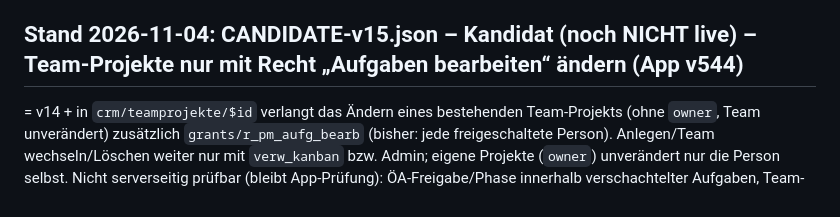
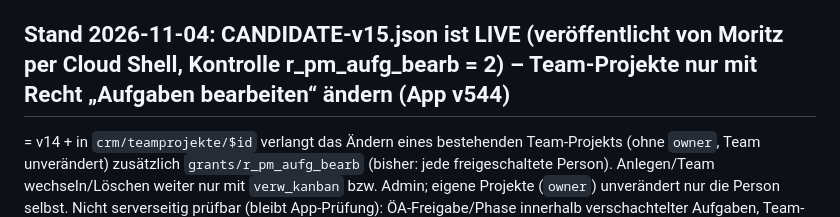
Before and after one commit to TURNINGPOINTStiftung/zeiterfassung-tps, a Markdown page: firebase-rules/README.md, the part around the change. Rendered like a GitHub page.

Commit message:
Regeln v15 live vermerkt
Co-Authored-By: Claude Opus 5.5 <noreply@anthropic.com>

```diff
--- a/firebase-rules/README.md
+++ b/firebase-rules/README.md
@@ -244,7 +244,7 @@ sha256 (raw @d89f7a1): e2436851706d3f0a8ada92ddda4b07809ad063d7b36d2988e4c8a9616
 Messemodus (füllt `kioskEvents`) → Admin setzt im Mitarbeiterdialog den Haken „Kiosk-Konto“ → Passwort des Messe-Kontos ändern.
 Rückweg: CANDIDATE-v13.json.
 
-## Stand 2026-11-04: CANDIDATE-v15.json – Kandidat (noch NICHT live) – Team-Projekte nur mit Recht „Aufgaben bearbeiten“ ändern (App v544)
+## Stand 2026-11-04: CANDIDATE-v15.json ist LIVE (veröffentlicht von Moritz per Cloud Shell, Kontrolle r_pm_aufg_bearb = 2) – Team-Projekte nur mit Recht „Aufgaben bearbeiten“ ändern (App v544)
 = v14 + in `crm/teamprojekte/$id` verlangt das Ändern eines bestehenden Team-Projekts (ohne `owner`, Team unverändert) zusätzlich
 `grants/r_pm_aufg_bearb` (bisher: jede freigeschaltete Person). Anlegen/Team wechseln/Löschen weiter nur mit `verw_kanban` bzw. Admin;
 eigene Projekte (`owner`) unverändert nur die Person selbst.
```
